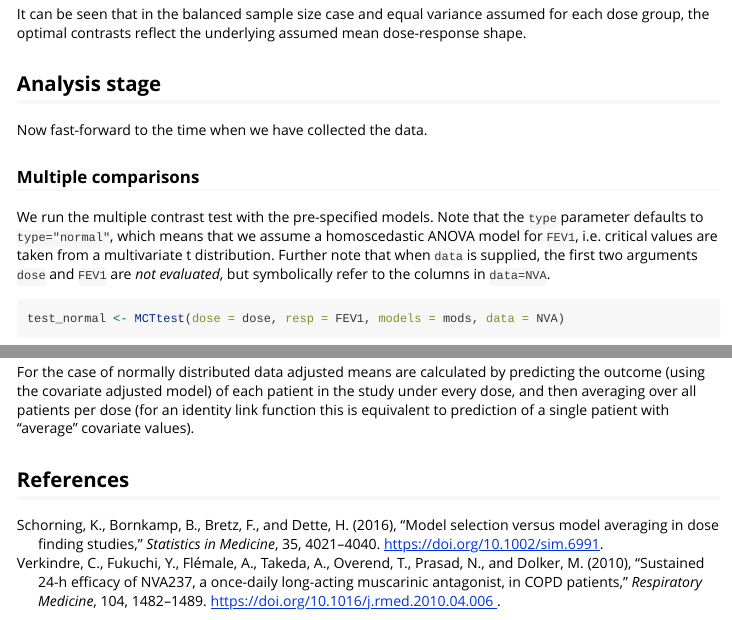
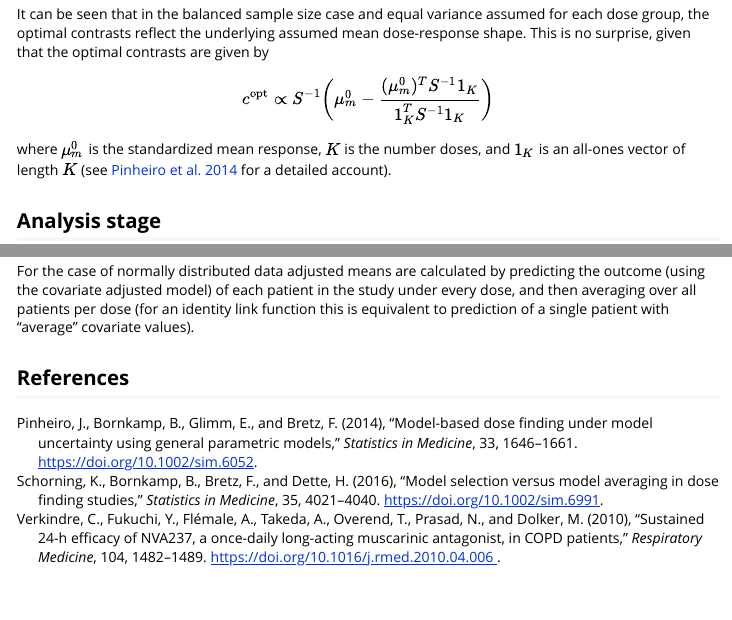
Before and after one commit to openpharma/DoseFinding, an R Markdown document (vignettes/analysis_normal.Rmd): the page in a window 1100 px wide, from 3280 px down, and a second part further down, joined at a grey line. Rendered offline with R 4.5, knitr and Pandoc, with nearby package versions; some code elsewhere in the file could not run offline; long lines of code are wrapped.

Commit message:
mention optimal contrast formula in introductory vignette

```diff
--- a/vignettes/analysis_normal.Rmd
+++ b/vignettes/analysis_normal.Rmd
@@ -127,6 +127,15 @@ plot(optC)
 It can be seen that in the balanced sample size case and equal
 variance assumed for each dose group, the optimal contrasts reflect
 the underlying assumed mean dose-response shape.
+This is no surprise, given that the optimal contrasts are given by
+\[
+c^{\textrm{opt}} \propto
+S^{-1}\biggl(\mu^0_m - \frac{(\mu^0_m)^T S^{-1}1_K}{1_K^T S^{-1} 1_K}\biggr)
+\]
+where $\mu^0_m$ is the standardized mean response,
+$K$ is the number doses,
+and $1_K$ is an all-ones vector of length $K$
+[see @pinheiro2014 for a detailed account].
 
 ## Analysis stage
 
```
